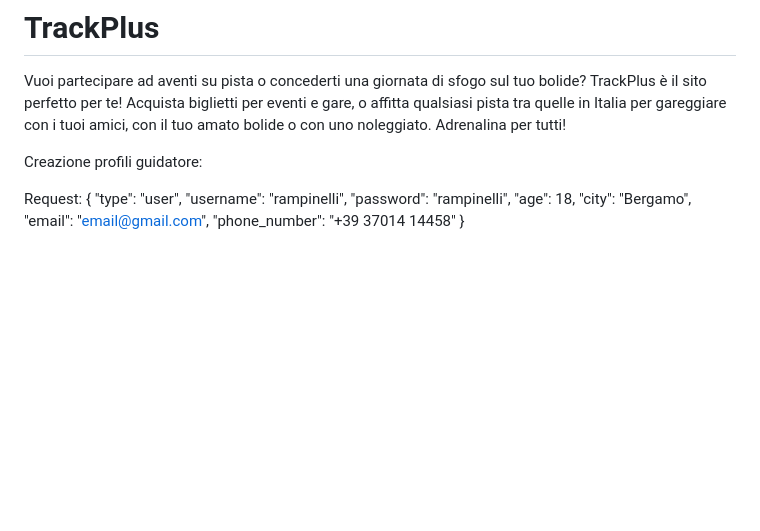
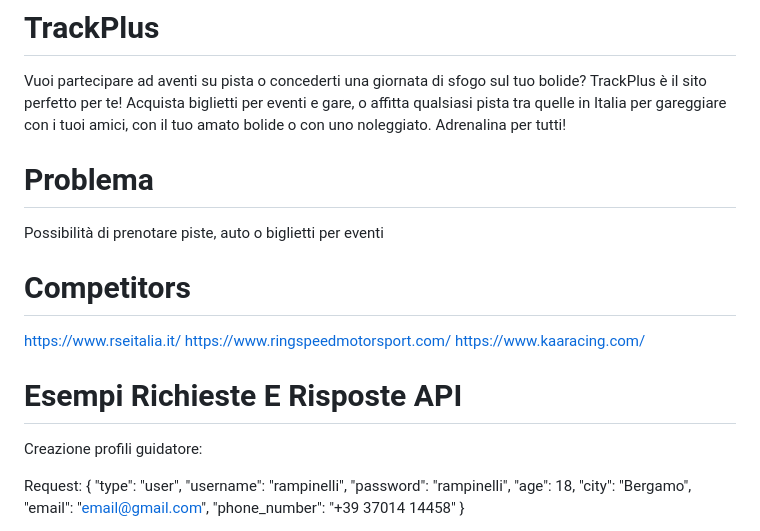
Before and after one commit to VespaRacing/TrackPlus, a Markdown page: README.md, the part around the change. Rendered like a GitHub page; blank space fills up the shorter version.

```diff
--- a/README.md
+++ b/README.md
@@ -1,6 +1,17 @@
 # TrackPlus
 Vuoi partecipare ad aventi su pista o concederti una giornata di sfogo sul tuo bolide? TrackPlus è il sito perfetto per te! Acquista biglietti per eventi e gare, o affitta qualsiasi pista tra quelle in Italia per gareggiare con i tuoi amici, con il tuo amato bolide o con uno noleggiato. Adrenalina per tutti!
 
+# Problema
+
+Possibilità di prenotare piste, auto o biglietti per eventi
+
+# Competitors
+
+https://www.rseitalia.it/
+https://www.ringspeedmotorsport.com/
+https://www.kaaracing.com/
+
+# Esempi Richieste E Risposte API
 
 Creazione profili guidatore:
 
```
